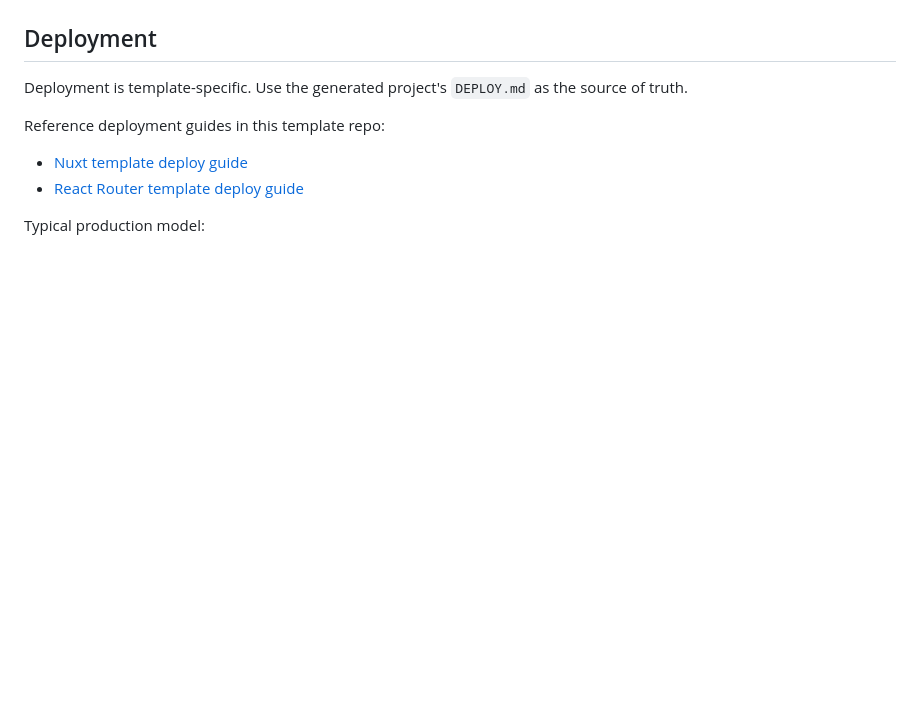
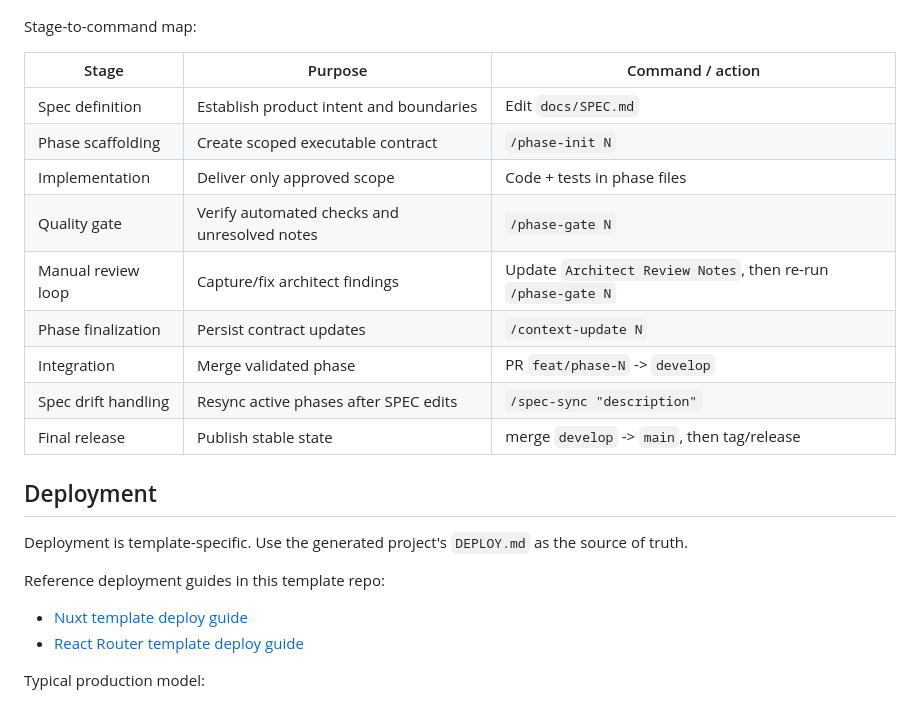
Before and after one commit to avatarsik6699/sdd-template, a Markdown page: README.md, the part around one of its changes. GitHub-like rendering; blank space fills up the shorter version.

Commit message:
docs: enhance project workflow diagram and clarify phase processes in README

````diff
--- a/README.md
+++ b/README.md
@@ -63,4 +69,18 @@ flowchart TD
 ```
+
+Stage-to-command map:
+
+| Stage | Purpose | Command / action |
+|---|---|---|
+| Spec definition | Establish product intent and boundaries | Edit `docs/SPEC.md` |
+| Phase scaffolding | Create scoped executable contract | `/phase-init N` |
+| Implementation | Deliver only approved scope | Code + tests in phase files |
+| Quality gate | Verify automated checks and unresolved notes | `/phase-gate N` |
+| Manual review loop | Capture/fix architect findings | Update `Architect Review Notes`, then re-run `/phase-gate N` |
+| Phase finalization | Persist contract updates | `/context-update N` |
+| Integration | Merge validated phase | PR `feat/phase-N` -> `develop` |
+| Spec drift handling | Resync active phases after SPEC edits | `/spec-sync "description"` |
+| Final release | Publish stable state | merge `develop` -> `main`, then tag/release |
 
 ## Deployment
 
````
Also changed, not shown: other parts of README.md (+17 -11 lines).
